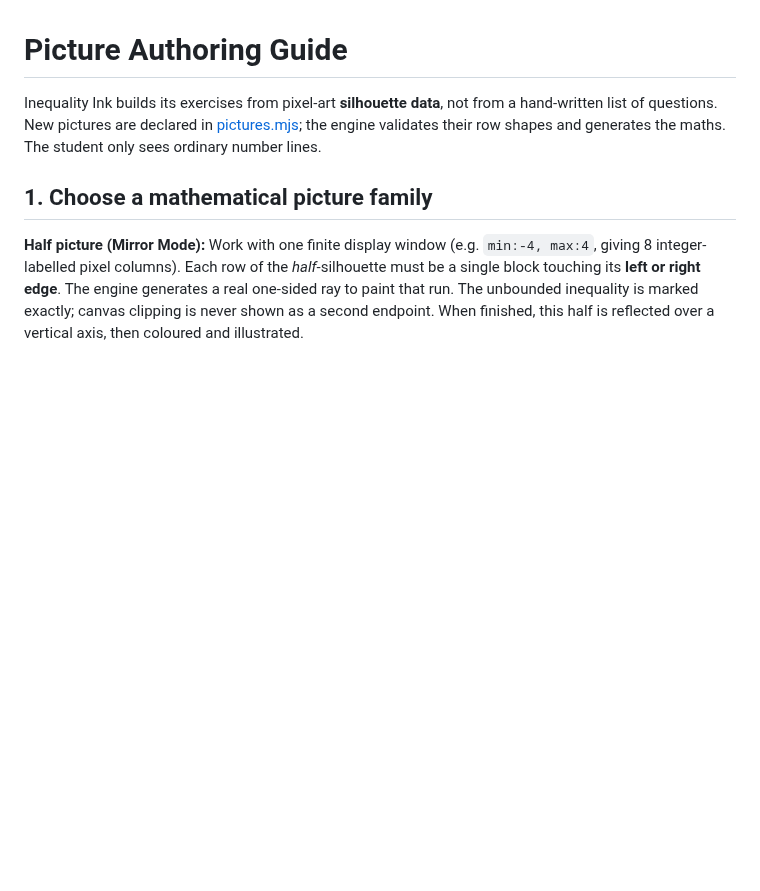
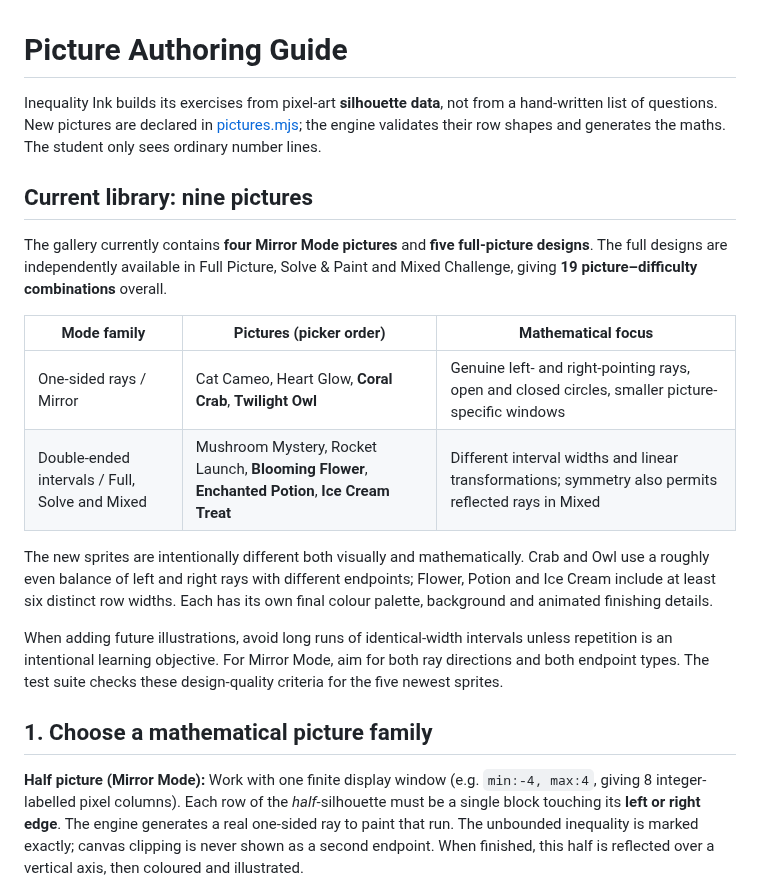
Before and after one commit to chriswalker-afk/inequality-ink, a Markdown page: PICTURE_GUIDE.md, the part around the change. Rendered like a GitHub page; blank space fills up the shorter version.

Commit message:
Document the expanded 9-picture library and educational picture-variety guidelines

```diff
--- a/PICTURE_GUIDE.md
+++ b/PICTURE_GUIDE.md
@@ -1,6 +1,19 @@
 # Picture Authoring Guide
 
 Inequality Ink builds its exercises from pixel-art **silhouette data**, not from a hand-written list of questions. New pictures are declared in [pictures.mjs](pictures.mjs); the engine validates their row shapes and generates the maths. The student only sees ordinary number lines.
+
+## Current library: nine pictures
+
+The gallery currently contains **four Mirror Mode pictures** and **five full-picture designs**. The full designs are independently available in Full Picture, Solve & Paint and Mixed Challenge, giving **19 picture–difficulty combinations** overall.
+
+| Mode family | Pictures (picker order) | Mathematical focus |
+| --- | --- | --- |
+| One-sided rays / Mirror | Cat Cameo, Heart Glow, **Coral Crab**, **Twilight Owl** | Genuine left- and right-pointing rays, open and closed circles, smaller picture-specific windows |
+| Double-ended intervals / Full, Solve and Mixed | Mushroom Mystery, Rocket Launch, **Blooming Flower**, **Enchanted Potion**, **Ice Cream Treat** | Different interval widths and linear transformations; symmetry also permits reflected rays in Mixed |
+
+The new sprites are intentionally different both visually and mathematically. Crab and Owl use a roughly even balance of left and right rays with different endpoints; Flower, Potion and Ice Cream include at least six distinct row widths. Each has its own final colour palette, background and animated finishing details.
+
+When adding future illustrations, avoid long runs of identical-width intervals unless repetition is an intentional learning objective. For Mirror Mode, aim for both ray directions and both endpoint types. The test suite checks these design-quality criteria for the five newest sprites.
 
 ## 1. Choose a mathematical picture family
 
```
